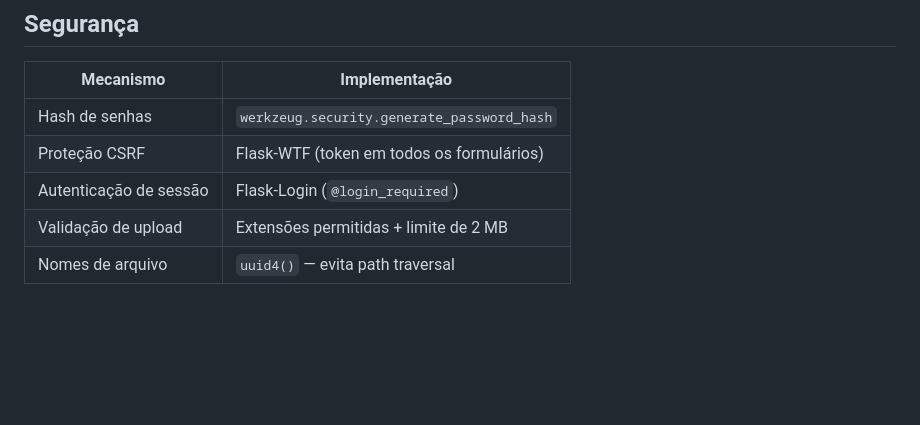
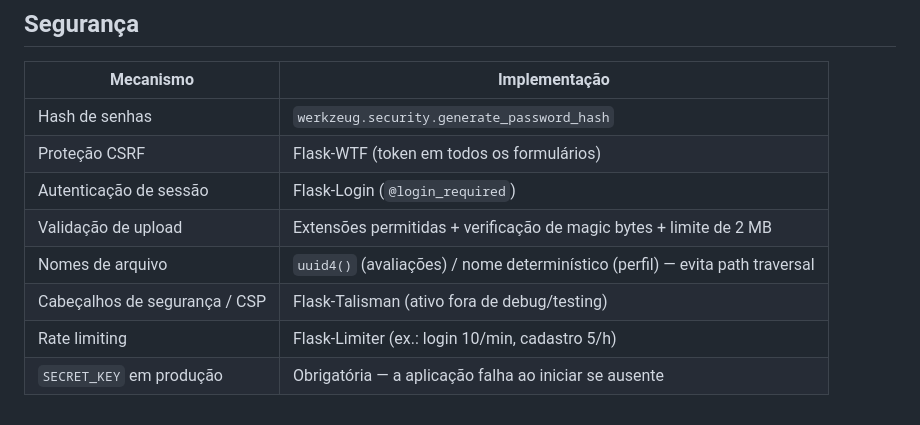
Before and after one commit to isabelacarone/avaliacao-restaurantes, a Markdown page: docs/arquitetura.md, the part around one of its changes. Rendered like a GitHub page; blank space fills up the shorter version.

```diff
--- a/docs/arquitetura.md
+++ b/docs/arquitetura.md
@@ -128,5 +139,8 @@ FLASK_APP=run.py uv run flask db upgrade
 | Hash de senhas | `werkzeug.security.generate_password_hash` |
 | Proteção CSRF | Flask-WTF (token em todos os formulários) |
 | Autenticação de sessão | Flask-Login (`@login_required`) |
-| Validação de upload | Extensões permitidas + limite de 2 MB |
-| Nomes de arquivo | `uuid4()` — evita path traversal |
+| Validação de upload | Extensões permitidas + verificação de magic bytes + limite de 2 MB |
+| Nomes de arquivo | `uuid4()` (avaliações) / nome determinístico (perfil) — evita path traversal |
+| Cabeçalhos de segurança / CSP | Flask-Talisman (ativo fora de debug/testing) |
+| Rate limiting | Flask-Limiter (ex.: login 10/min, cadastro 5/h) |
+| `SECRET_KEY` em produção | Obrigatória — a aplicação falha ao iniciar se ausente |
```
Also changed, not shown: other parts of docs/arquitetura.md (+17 -6 lines), docs/modelos.md (+77 -19 lines).
